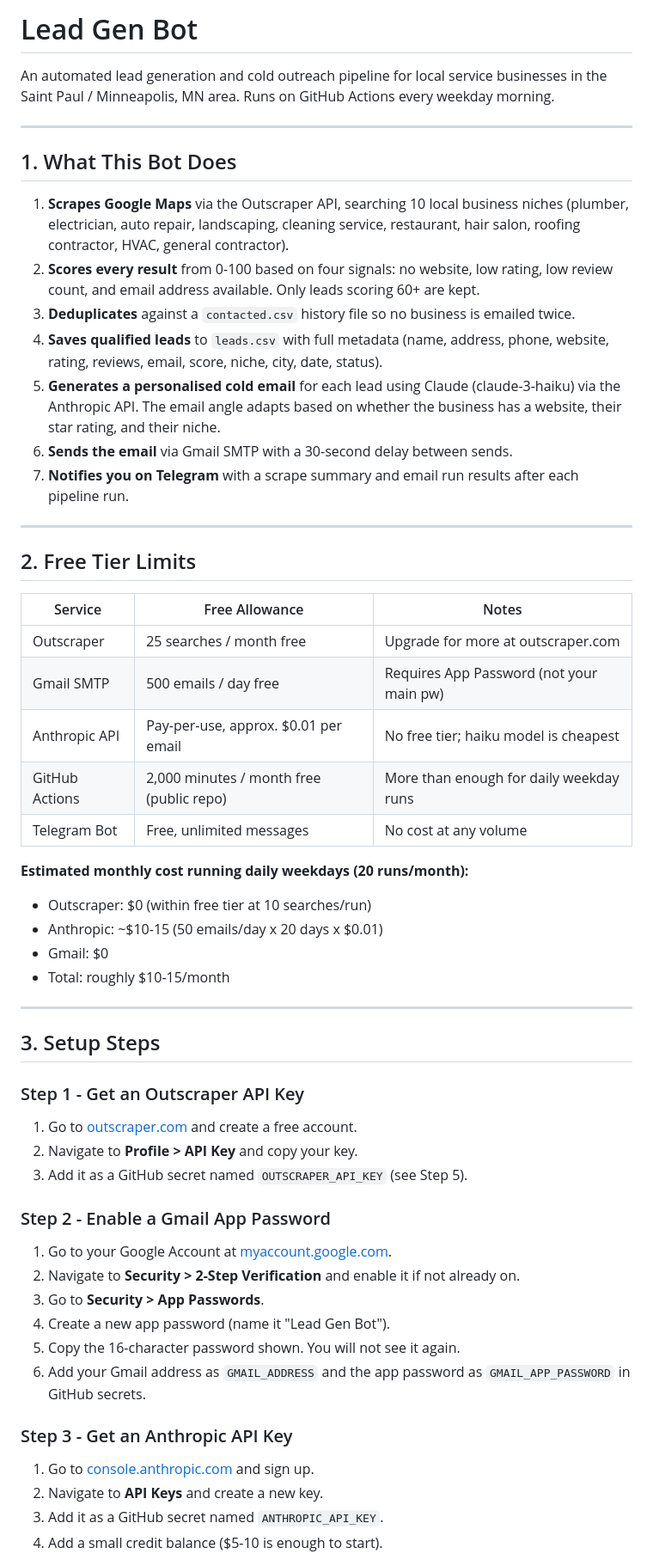
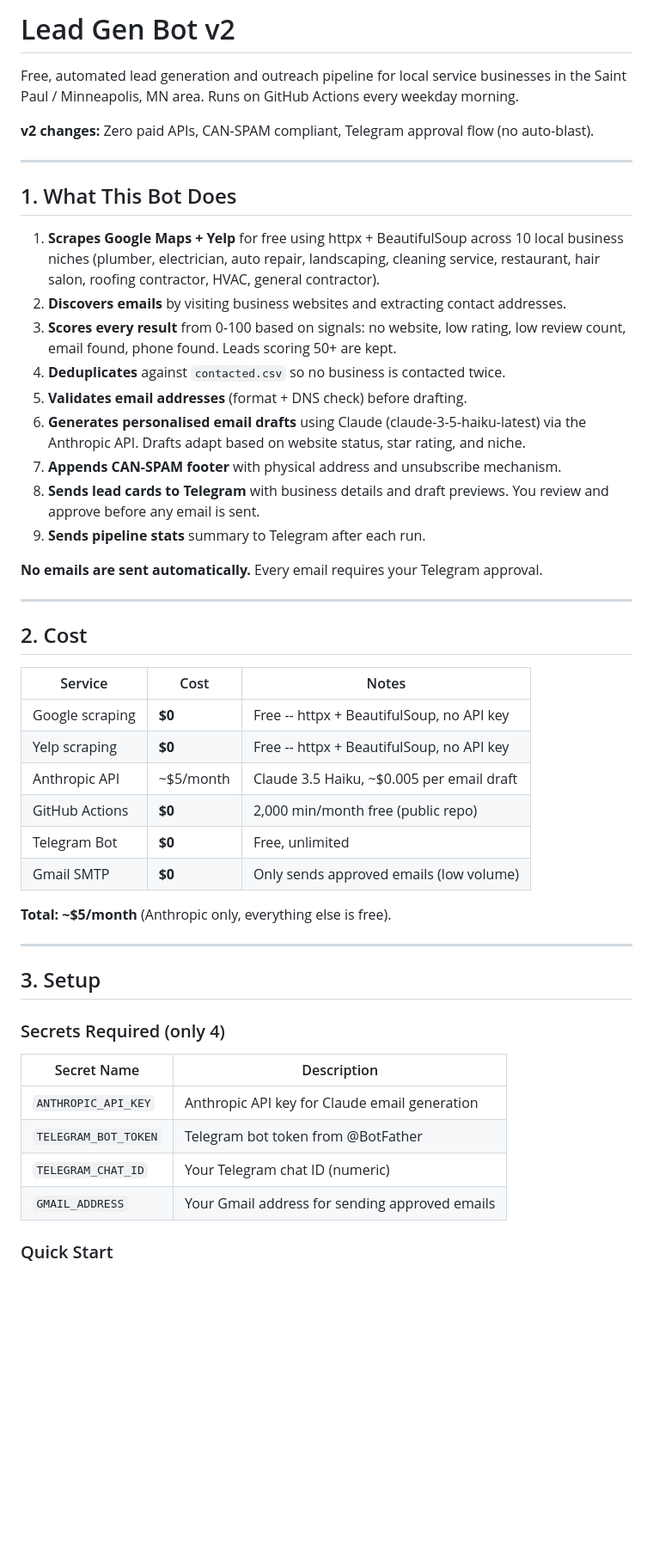
Before and after one commit to cajub311/leadgen-bot, a Markdown page: README.md, the part around one of its changes. Shown at 86% size. GitHub-like rendering; blank space fills up the shorter version.

Commit message:
v2: Full free rewrite - no paid APIs, CAN-SPAM compliant, Telegram approval flow

```diff
--- a/README.md
+++ b/README.md
@@ -1,66 +1,58 @@
-# Lead Gen Bot
+# Lead Gen Bot v2
 
-An automated lead generation and cold outreach pipeline for local service businesses
+Free, automated lead generation and outreach pipeline for local service businesses
 in the Saint Paul / Minneapolis, MN area. Runs on GitHub Actions every weekday morning.
+
+**v2 changes:** Zero paid APIs, CAN-SPAM compliant, Telegram approval flow (no auto-blast).
 
 ---
 
 ## 1. What This Bot Does
 
-1. **Scrapes Google Maps** via the Outscraper API, searching 10 local business niches
-   (plumber, electrician, auto repair, landscaping, cleaning service, restaurant,
-   hair salon, roofing contractor, HVAC, general contractor).
-2. **Scores every result** from 0-100 based on four signals: no website, low rating,
-   low review count, and email address available. Only leads scoring 60+ are kept.
-3. **Deduplicates** against a `contacted.csv` history file so no business is emailed twice.
-4. **Saves qualified leads** to `leads.csv` with full metadata (name, address, phone,
-   website, rating, reviews, email, score, niche, city, date, status).
-5. **Generates a personalised cold email** for each lead using Claude (claude-3-haiku)
-   via the Anthropic API. The email angle adapts based on whether the business has a
-   website, their star rating, and their niche.
-6. **Sends the email** via Gmail SMTP with a 30-second delay between sends.
-7. **Notifies you on Telegram** with a scrape summary and email run results after
-   each pipeline run.
+1. **Scrapes Google Maps + Yelp** for free using httpx + BeautifulSoup across 10 local
+   business niches (plumber, electrician, auto repair, landscaping, cleaning service,
+   restaurant, hair salon, roofing contractor, HVAC, general contractor).
+2. **Discovers emails** by visiting business websites and extracting contact addresses.
+3. **Scores every result** from 0-100 based on signals: no website, low rating,
+   low review count, email found, phone found. Leads scoring 50+ are kept.
+4. **Deduplicates** against `contacted.csv` so no business is contacted twice.
+5. **Validates email addresses** (format + DNS check) before drafting.
+6. **Generates personalised email drafts** using Claude (claude-3-5-haiku-latest)
+   via the Anthropic API. Drafts adapt based on website status, star rating, and niche.
+7. **Appends CAN-SPAM footer** with physical address and unsubscribe mechanism.
+8. **Sends lead cards to Telegram** with business details and draft previews.
+   You review and approve before any email is sent.
+9. **Sends pipeline stats** summary to Telegram after each run.
+
+**No emails are sent automatically.** Every email requires your Telegram approval.
 
 ---
 
-## 2. Free Tier Limits
+## 2. Cost
 
-| Service       | Free Allowance                          | Notes                                      |
-|---------------|-----------------------------------------|--------------------------------------------|
-| Outscraper    | 25 searches / month free                | Upgrade for more at outscraper.com         |
-| Gmail SMTP    | 500 emails / day free                   | Requires App Password (not your main pw)   |
-| Anthropic API | Pay-per-use, approx. $0.01 per email    | No free tier; haiku model is cheapest      |
-| GitHub Actions| 2,000 minutes / month free (public repo)| More than enough for daily weekday runs    |
-| Telegram Bot  | Free, unlimited messages                | No cost at any volume                      |
+| Service        | Cost      | Notes                                       |
+|----------------|-----------|---------------------------------------------|
+| Google scraping| **$0**    | Free -- httpx + BeautifulSoup, no API key   |
+| Yelp scraping  | **$0**    | Free -- httpx + BeautifulSoup, no API key   |
+| Anthropic API  | ~$5/month | Claude 3.5 Haiku, ~$0.005 per email draft   |
+| GitHub Actions | **$0**    | 2,000 min/month free (public repo)          |
+| Telegram Bot   | **$0**    | Free, unlimited                             |
+| Gmail SMTP     | **$0**    | Only sends approved emails (low volume)     |
 
-**Estimated monthly cost running daily weekdays (20 runs/month):**
-- Outscraper: $0 (within free tier at 10 searches/run)
-- Anthropic: ~$10-15 (50 emails/day x 20 days x $0.01)
-- Gmail: $0
-- Total: roughly $10-15/month
+**Total: ~$5/month** (Anthropic only, everything else is free).
 
 ---
 
-## 3. Setup Steps
+## 3. Setup
 
-### Step 1 - Get an Outscraper API Key
-1. Go to [outscraper.com](https://outscraper.com) and create a free account.
-2. Navigate to **Profile > API Key** and copy your key.
-3. Add it as a GitHub secret named `OUTSCRAPER_API_KEY` (see Step 5).
+### Secrets Required (only 4)
 
-### Step 2 - Enable a Gmail App Password
-1. Go to your Google Account at [myaccount.google.com](https://myaccount.google.com).
-2. Navigate to **Security > 2-Step Verification** and enable it if not already on.
-3. Go to **Security > App Passwords**.
-4. Create a new app password (name it "Lead Gen Bot").
-5. Copy the 16-character password shown. You will not see it again.
-6. Add your Gmail address as `GMAIL_ADDRESS` and the app password as
-   `GMAIL_APP_PASSWORD` in GitHub secrets.
+| Secret Name          | Description                                    |
+|----------------------|------------------------------------------------|
+| `ANTHROPIC_API_KEY`  | Anthropic API key for Claude email generation  |
+| `TELEGRAM_BOT_TOKEN` | Telegram bot token from @BotFather             |
+| `TELEGRAM_CHAT_ID`   | Your Telegram chat ID (numeric)                |
+| `GMAIL_ADDRESS`      | Your Gmail address for sending approved emails |
 
-### Step 3 - Get an Anthropic API Key
-1. Go to [console.anthropic.com](https://console.anthropic.com) and sign up.
-2. Navigate to **API Keys** and create a new key.
-3. Add it as a GitHub secret named `ANTHROPIC_API_KEY`.
-4. Add a small credit balance ($5-10 is enough to start).
+### Quick Start
 
```
Also changed, not shown: other parts of README.md (+73 -64 lines).
